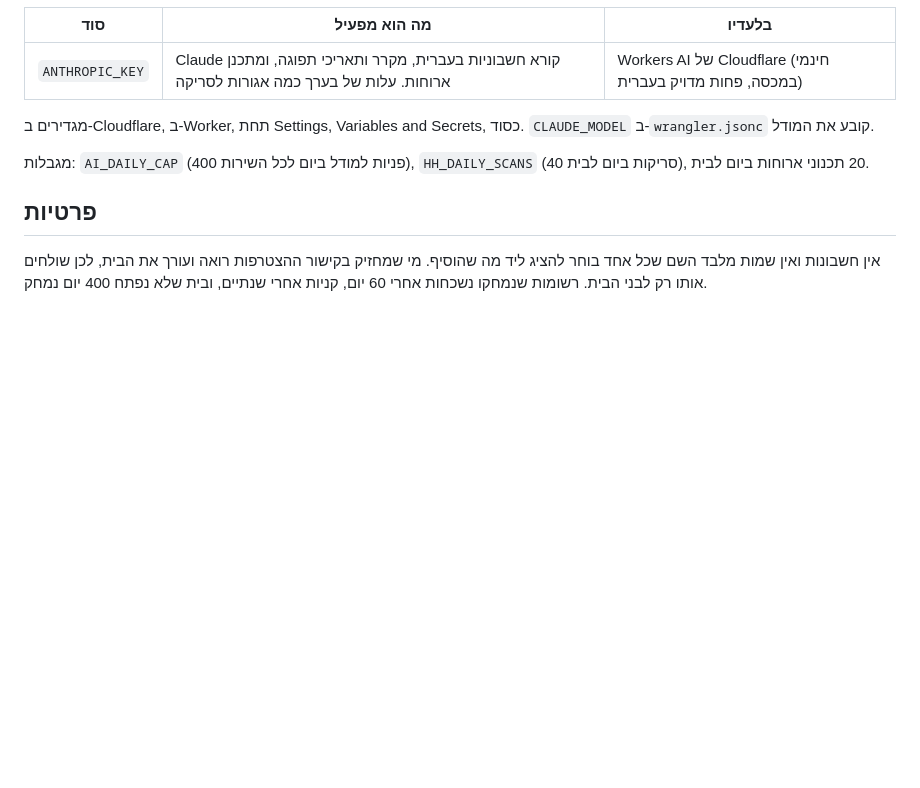
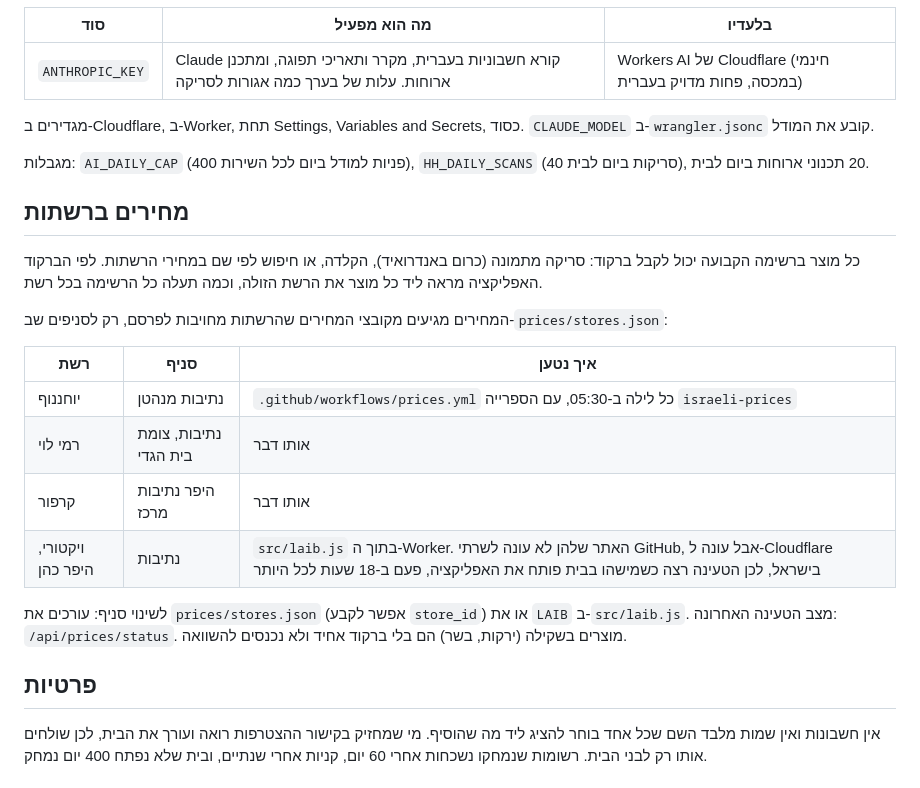
Before and after one commit to l2005l/HaniaCart, a Markdown page: README.md, the part around the change. Drawn GitHub-style; blank space fills up the shorter version.

Commit message:
Document the chain prices
Co-Authored-By: Claude Opus 5.5 <noreply@anthropic.com>
Claude-Session: https://claude.ai/code/session_01FPShnU5S674H3rZq8QC9oC

```diff
--- a/README.md
+++ b/README.md
@@ -43,6 +43,21 @@
 
 מגבלות: `AI_DAILY_CAP` (400 פניות למודל ביום לכל השירות), `HH_DAILY_SCANS` (40 סריקות ביום לבית), 20 תכנוני ארוחות ביום לבית.
 
+## מחירים ברשתות
+
+כל מוצר ברשימה הקבועה יכול לקבל ברקוד: סריקה מתמונה (כרום באנדרואיד), הקלדה, או חיפוש לפי שם במחירי הרשתות. לפי הברקוד האפליקציה מראה ליד כל מוצר את הרשת הזולה, וכמה תעלה כל הרשימה בכל רשת.
+
+המחירים מגיעים מקובצי המחירים שהרשתות מחויבות לפרסם, רק לסניפים שב-`prices/stores.json`:
+
+| רשת | סניף | איך נטען |
+| --- | --- | --- |
+| יוחננוף | נתיבות מנהטן | `.github/workflows/prices.yml` כל לילה ב-05:30, עם הספרייה `israeli-prices` |
+| רמי לוי | נתיבות, צומת בית הגדי | אותו דבר |
+| קרפור | היפר נתיבות מרכז | אותו דבר |
+| ויקטורי, היפר כהן | נתיבות | `src/laib.js` בתוך ה-Worker. האתר שלהן לא עונה לשרתי GitHub, אבל עונה ל-Cloudflare בישראל, לכן הטעינה רצה כשמישהו בבית פותח את האפליקציה, פעם ב-18 שעות לכל היותר |
+
+לשינוי סניף: עורכים את `prices/stores.json` (אפשר לקבע `store_id`) או את `LAIB` ב-`src/laib.js`. מצב הטעינה האחרונה: `/api/prices/status`. מוצרים בשקילה (ירקות, בשר) הם בלי ברקוד אחיד ולא נכנסים להשוואה.
+
 ## פרטיות
 
 אין חשבונות ואין שמות מלבד השם שכל אחד בוחר להציג ליד מה שהוסיף. מי שמחזיק בקישור ההצטרפות רואה ועורך את הבית, לכן שולחים אותו רק לבני הבית. רשומות שנמחקו נשכחות אחרי 60 יום, קניות אחרי שנתיים, ובית שלא נפתח 400 יום נמחק.
```
